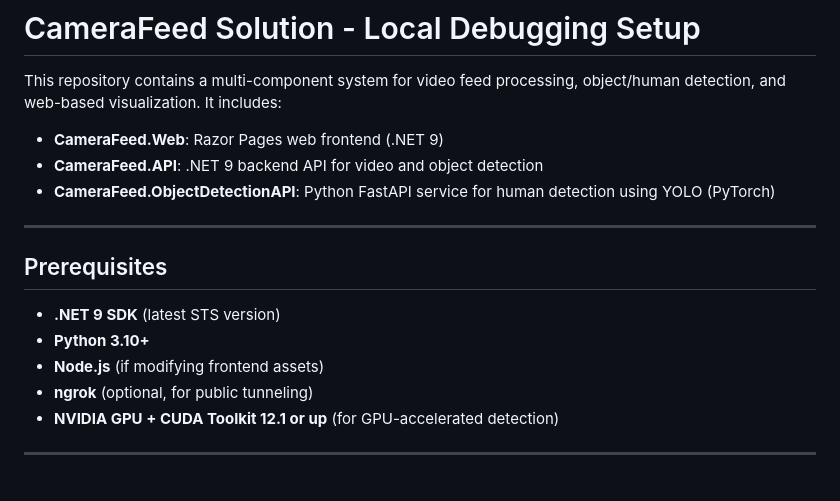
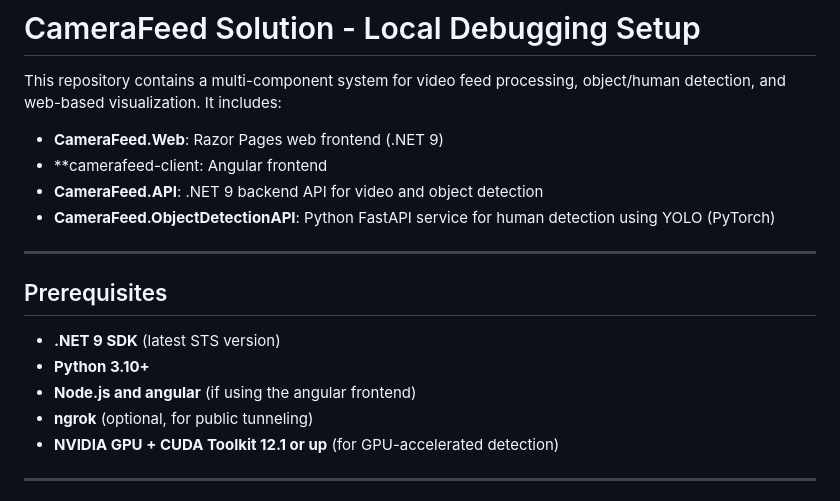
Before and after one commit to VanduynslagerYves/VideoFeedWebAppV2, a Markdown page: README.md, the part around the change. Rendered like a GitHub page.

Commit message:
Revise README prerequisites for Angular frontend
Updated prerequisites to include Angular and clarify Node.js usage.

```diff
--- a/README.md
+++ b/README.md
@@ -2,6 +2,7 @@
 
 This repository contains a multi-component system for video feed processing, object/human detection, and web-based visualization. It includes:
 - **CameraFeed.Web**: Razor Pages web frontend (.NET 9)
+- **camerafeed-client: Angular frontend
 - **CameraFeed.API**: .NET 9 backend API for video and object detection
 - **CameraFeed.ObjectDetectionAPI**: Python FastAPI service for human detection using YOLO (PyTorch)
 ---
@@ -10,7 +11,7 @@ This repository contains a multi-component system for video feed processing, obj
 
 - **.NET 9 SDK** (latest STS version)
 - **Python 3.10+**
-- **Node.js** (if modifying frontend assets)
+- **Node.js and angular** (if using the angular frontend)
 - **ngrok** (optional, for public tunneling)
 - **NVIDIA GPU + CUDA Toolkit 12.1 or up** (for GPU-accelerated detection)
 ---
```
